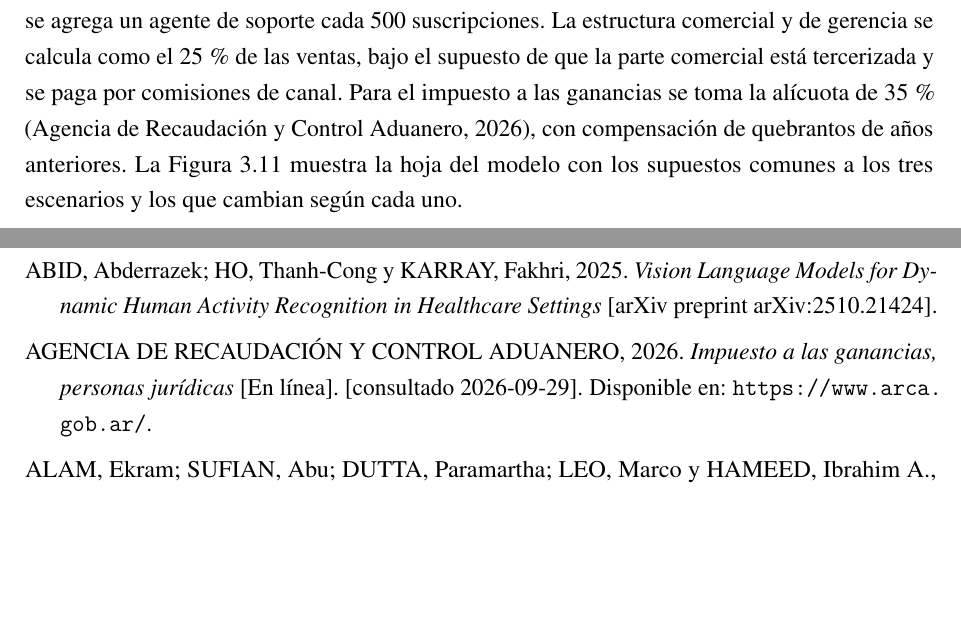
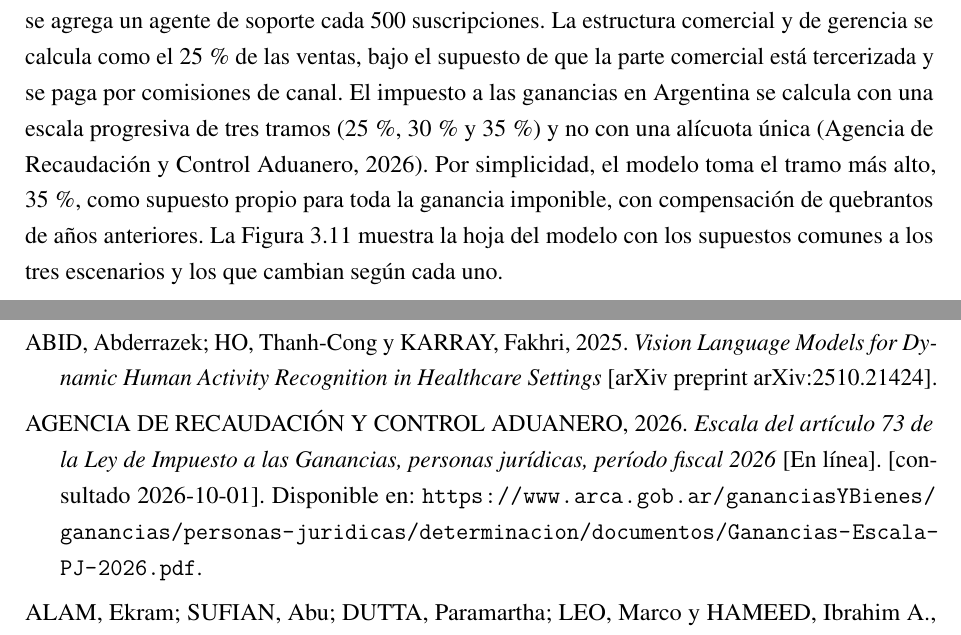
Before and after one commit to Lucasellero/PFI_Ellero_Ferrario, a LaTeX book (main.tex, which reads biblio.bib, chapters/chapter03.tex): two parts of pages 71 and 98 of 120, joined at a grey line, cut so that both start at the same text, the shorter picture padded with empty space. Compiled offline with pdfLaTeX.

Commit message:
Completa las citas pendientes de PiShop y ARCA en 3.9.3.1
Reemplaza las URL genéricas de PiShop2026 y ARCA2026 por las páginas
exactas: el producto puntual de la Raspberry Pi 5 8GB a USD 175 en
PiShop, y la escala oficial 2026 del impuesto a las ganancias en ARCA.
De paso corrige el texto, que dejaba entender que la alícuota de
Ganancias era plana del 35 %, cuando en realidad es una escala
progresiva de tres tramos (25/30/35 %); el modelo toma el tramo más
alto como supuesto simplificador, ahora declarado explícitamente.

Co-Authored-By: Claude Sonnet 5 <noreply@anthropic.com>

```diff
--- a/biblio.bib
+++ b/biblio.bib
@@ -678,9 +677,7 @@
   urldate = {2026-09-30}
 }
 
-% Pendiente: url y título exacto de la página de ARCA sobre la alícuota del impuesto a las ganancias de sociedades.
 @online{ARCA2026,
   author  = {{Agencia de Recaudación y Control Aduanero}},
-  title   = {Impuesto a las ganancias, personas jurídicas},
+  title   = {Escala del artículo 73 de la Ley de Impuesto a las Ganancias, personas jurídicas, período fiscal 2026},
   year    = {2026},
-  url     = {https://www.arca.gob.ar/},
--- a/chapters/chapter03.tex
+++ b/chapters/chapter03.tex
@@ -704,7 +704,7 @@ El equipo en régimen se estima en USD 1.500 por persona por mes.
 La diferencia con la tarifa de desarrollo del año 0 se debe a que ese desarrollo inicial se valúa a precio de mercado por hora, como un trabajo puntual de profesionales especializados en visión por computadora y aprendizaje automático, mientras que el equipo estable de los años 1 a 5 se estima por su costo mensual total en relación de dependencia, con perfiles de distintos niveles; ambos valores son supuestos propios.
 Se parte de un núcleo de desarrollo y gestión que crece con cada escenario y se agrega un agente de soporte cada 500 suscripciones.
 La estructura comercial y de gerencia se calcula como el 25\,\% de las ventas, bajo el supuesto de que la parte comercial está tercerizada y se paga por comisiones de canal.
-Para el impuesto a las ganancias se toma la alícuota de 35\,\% \parencite{ARCA2026}, con compensación de quebrantos de años anteriores.
+El impuesto a las ganancias en Argentina se calcula con una escala progresiva de tres tramos (25\,\%, 30\,\% y 35\,\%) y no con una alícuota única \parencite{ARCA2026}. Por simplicidad, el modelo toma el tramo más alto, 35\,\%, como supuesto propio para toda la ganancia imponible, con compensación de quebrantos de años anteriores.
 La Figura~\ref{fig:supuestos} muestra la hoja del modelo con los supuestos comunes a los tres escenarios y los que cambian según cada uno.
 
 \figuraexcel{captura_supuestos.png}{0.95}{Hoja de supuestos del modelo financiero.}{fig:supuestos}
```
Also changed, not shown: biblio.bib (10 more changed lines).
